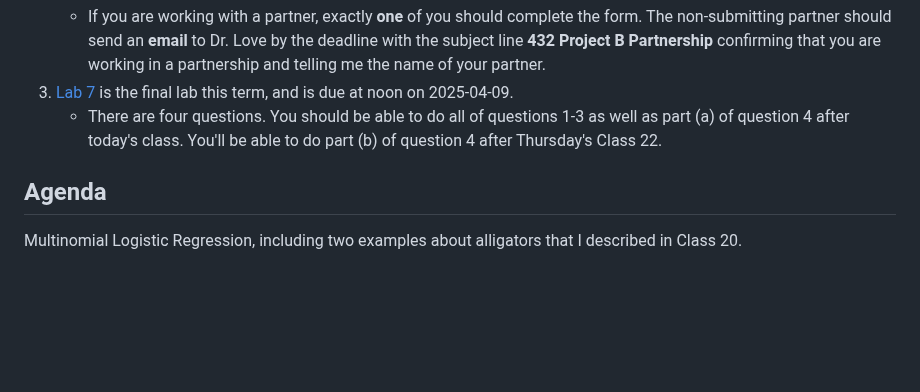
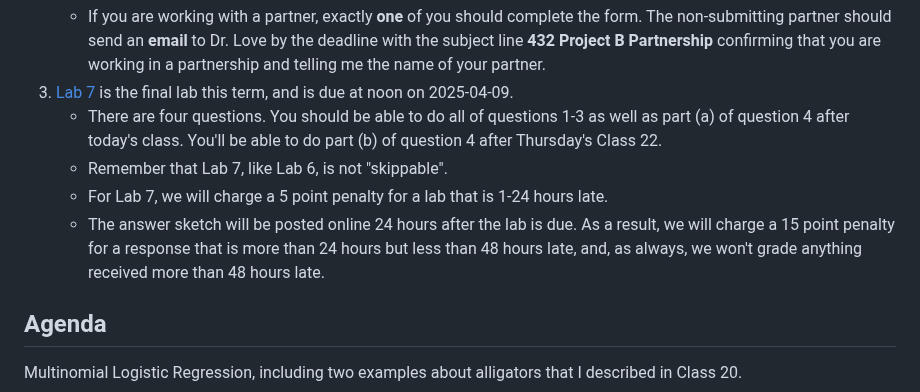
Before and after one commit to THOMASELOVE/432-classes-2025, a Markdown page: class21/README.md, the part around the change. GitHub-like rendering; blank space fills up the shorter version.

```diff
--- a/class21/README.md
+++ b/class21/README.md
@@ -20,7 +20,9 @@ Class | Date | HTML | Word | Quarto .qmd | Recording
     - If you are working with a partner, exactly **one** of you should complete the form. The non-submitting partner should send an **email** to Dr. Love by the deadline with the subject line **432 Project B Partnership** confirming that you are working in a partnership and telling me the name of your partner.
 3. [Lab 7](https://thomaselove.github.io/432-2025/lab7.html) is the final lab this term, and is due at noon on 2025-04-09.
     - There are four questions. You should be able to do all of questions 1-3 as well as part (a) of question 4 after today's class. You'll be able to do part (b) of question 4 after Thursday's Class 22.
-
+    - Remember that Lab 7, like Lab 6, is not "skippable".
+    - For Lab 7, we will charge a 5 point penalty for a lab that is 1-24 hours late.
+    - The answer sketch will be posted online 24 hours after the lab is due. As a result, we will charge a 15 point penalty for a response that is more than 24 hours but less than 48 hours late, and, as always, we won't grade anything received more than 48 hours late.
 
 ## Agenda
 
```
